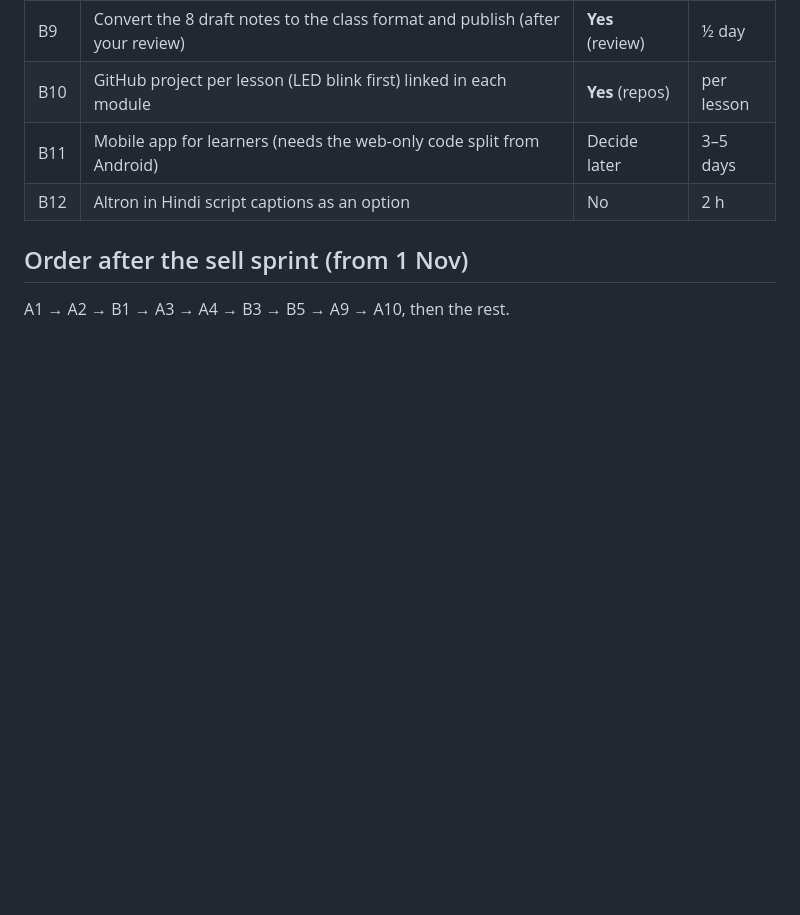
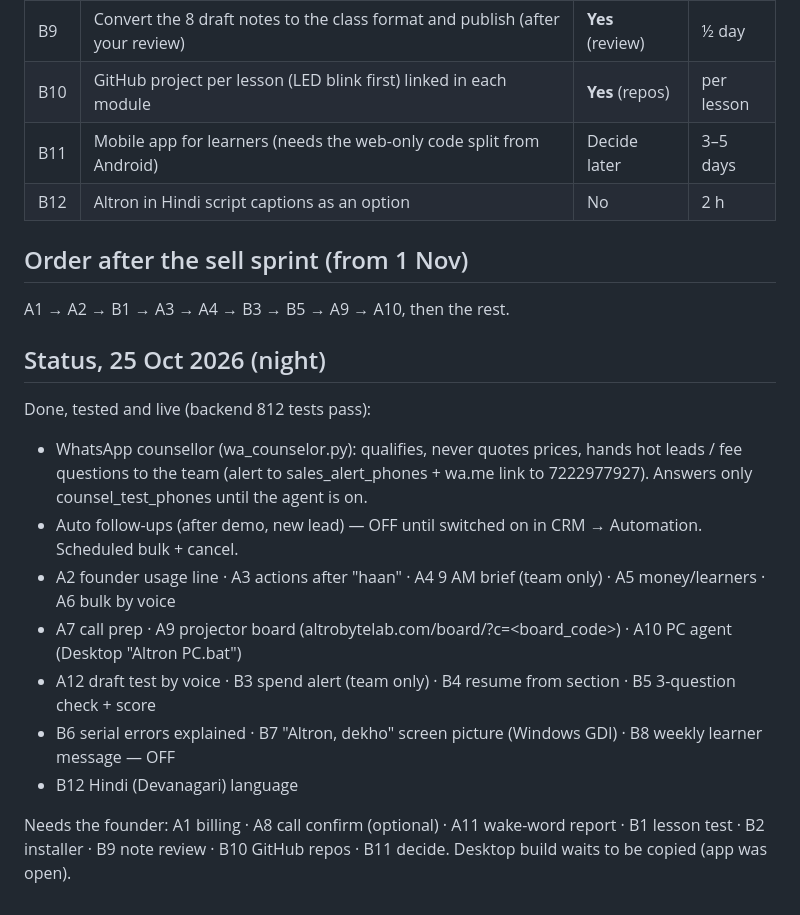
Before and after one commit to altrobyte/altrobytelabapp, a Markdown page: docs/altron-task-list.md, the part around the change. GitHub-like rendering; blank space fills up the shorter version.

Commit message:
docs: Altron task list status after the night's work
Co-Authored-By: Claude Opus 5.5 <noreply@anthropic.com>

```diff
--- a/docs/altron-task-list.md
+++ b/docs/altron-task-list.md
@@ -40,3 +40,18 @@ founder can do. Everything else Claude can build and ship alone (tested, deploye
 ## Order after the sell sprint (from 1 Nov)
 
 A1 → A2 → B1 → A3 → A4 → B3 → B5 → A9 → A10, then the rest.
+
+## Status, 25 Oct 2026 (night)
+
+Done, tested and live (backend 812 tests pass):
+- WhatsApp counsellor (wa_counselor.py): qualifies, never quotes prices, hands hot leads / fee questions to the team
+  (alert to sales_alert_phones + wa.me link to 7222977927). Answers only counsel_test_phones until the agent is on.
+- Auto follow-ups (after demo, new lead) — OFF until switched on in CRM → Automation. Scheduled bulk + cancel.
+- A2 founder usage line · A3 actions after "haan" · A4 9 AM brief (team only) · A5 money/learners · A6 bulk by voice
+- A7 call prep · A9 projector board (altrobytelab.com/board/?c=<board_code>) · A10 PC agent (Desktop "Altron PC.bat")
+- A12 draft test by voice · B3 spend alert (team only) · B4 resume from section · B5 3-question check + score
+- B6 serial errors explained · B7 "Altron, dekho" screen picture (Windows GDI) · B8 weekly learner message — OFF
+- B12 Hindi (Devanagari) language
+
+Needs the founder: A1 billing · A8 call confirm (optional) · A11 wake-word report · B1 lesson test · B2 installer
+· B9 note review · B10 GitHub repos · B11 decide. Desktop build waits to be copied (app was open).
```
